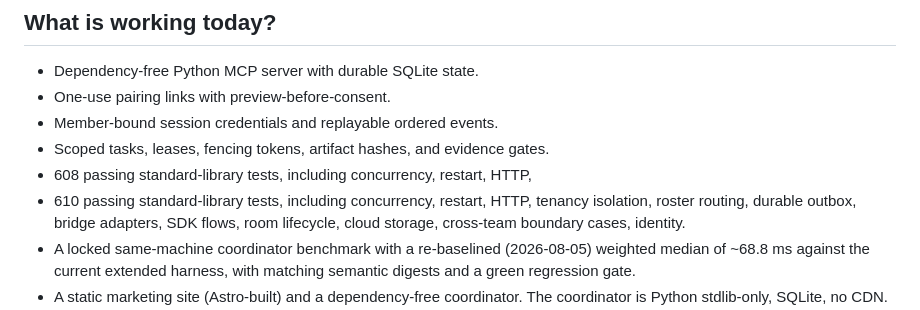
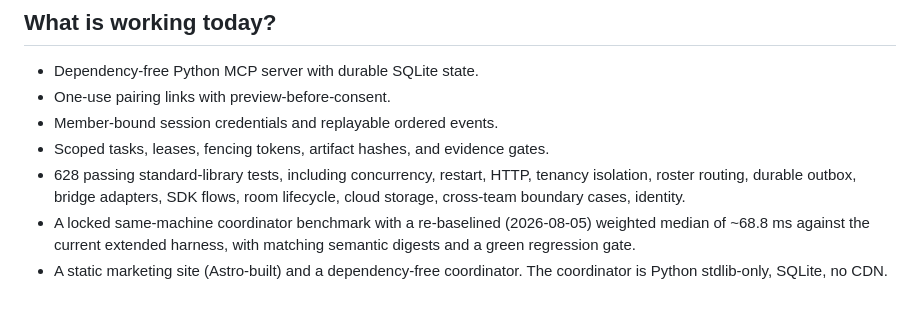
Before and after one commit to HyperionBurn/finalisma, a Markdown page: docs/YC_APPLICATION.md, the part around the change. GitHub-like rendering.

Commit message:
docs: collapse duplicated test-count lines from the security merge; sync to 628

```diff
--- a/docs/YC_APPLICATION.md
+++ b/docs/YC_APPLICATION.md
@@ -29,8 +29,7 @@ conversation or sharing provider credentials.
 - One-use pairing links with preview-before-consent.
 - Member-bound session credentials and replayable ordered events.
 - Scoped tasks, leases, fencing tokens, artifact hashes, and evidence gates.
-- 608 passing standard-library tests, including concurrency, restart, HTTP,
-- 610 passing standard-library tests, including concurrency, restart, HTTP,
+- 628 passing standard-library tests, including concurrency, restart, HTTP,
   tenancy isolation, roster routing, durable outbox, bridge adapters, SDK
   flows, room lifecycle, cloud storage, cross-team boundary cases, identity.
 - A locked same-machine coordinator benchmark with a re-baselined (2026-08-05)
```
Also changed, not shown: docs/YC_READINESS.md (+1 -2 lines).
